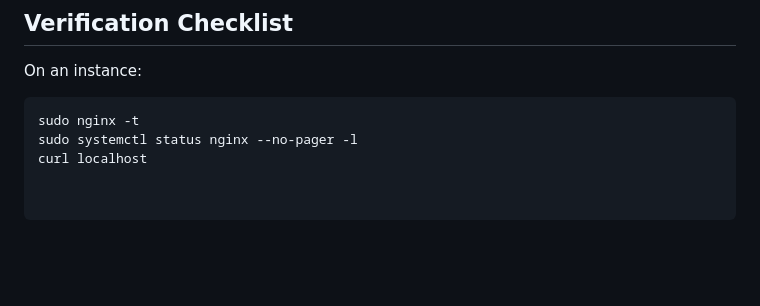
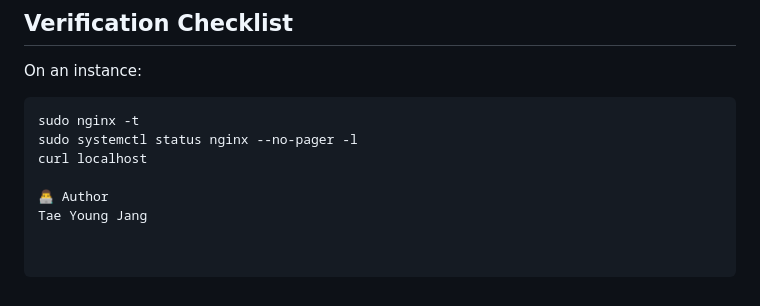
Before and after one commit to Jang1111-sudo/AWS-CI-CD-WebApp, a Markdown page: README.md, the part around the change. Rendered like a GitHub page; blank space fills up the shorter version.

Commit message:
Update README.md
ADDED AUTHOR

```diff
--- a/README.md
+++ b/README.md
@@ -259,3 +259,6 @@ On an instance:
 sudo nginx -t
 sudo systemctl status nginx --no-pager -l
 curl localhost
+
+👨‍💻 Author
+Tae Young Jang
```
